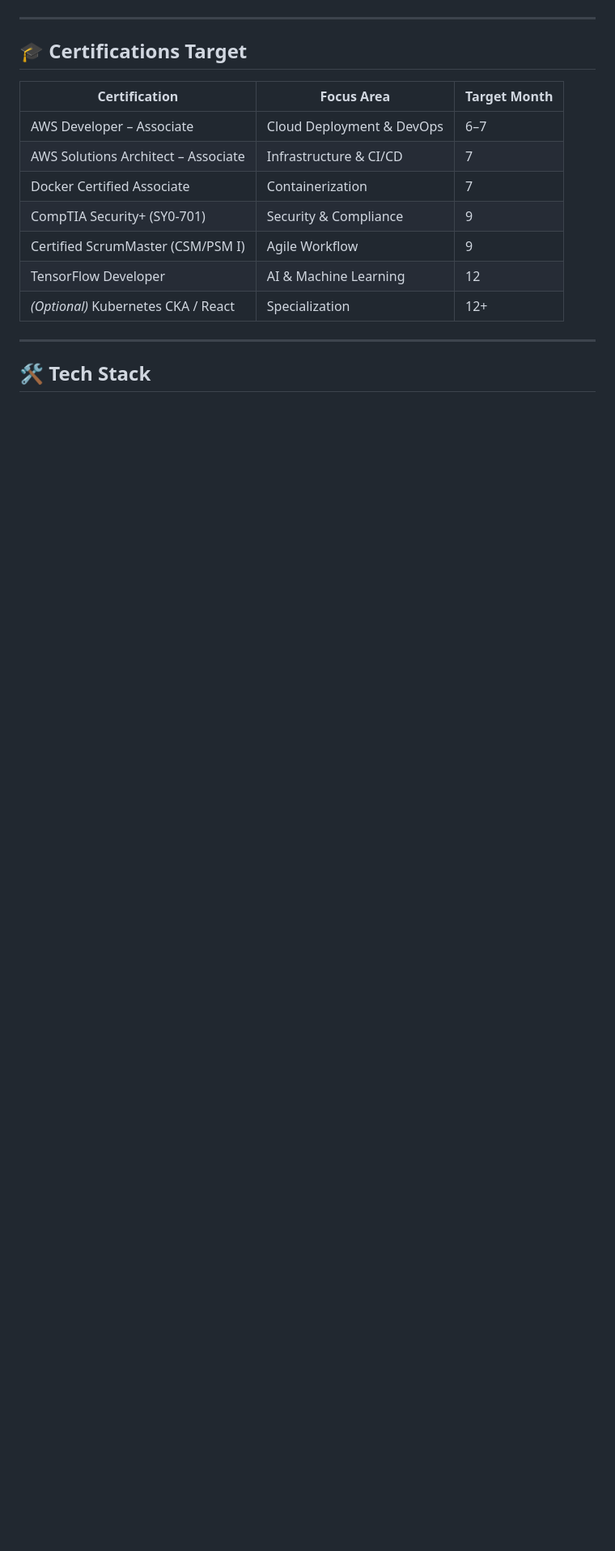
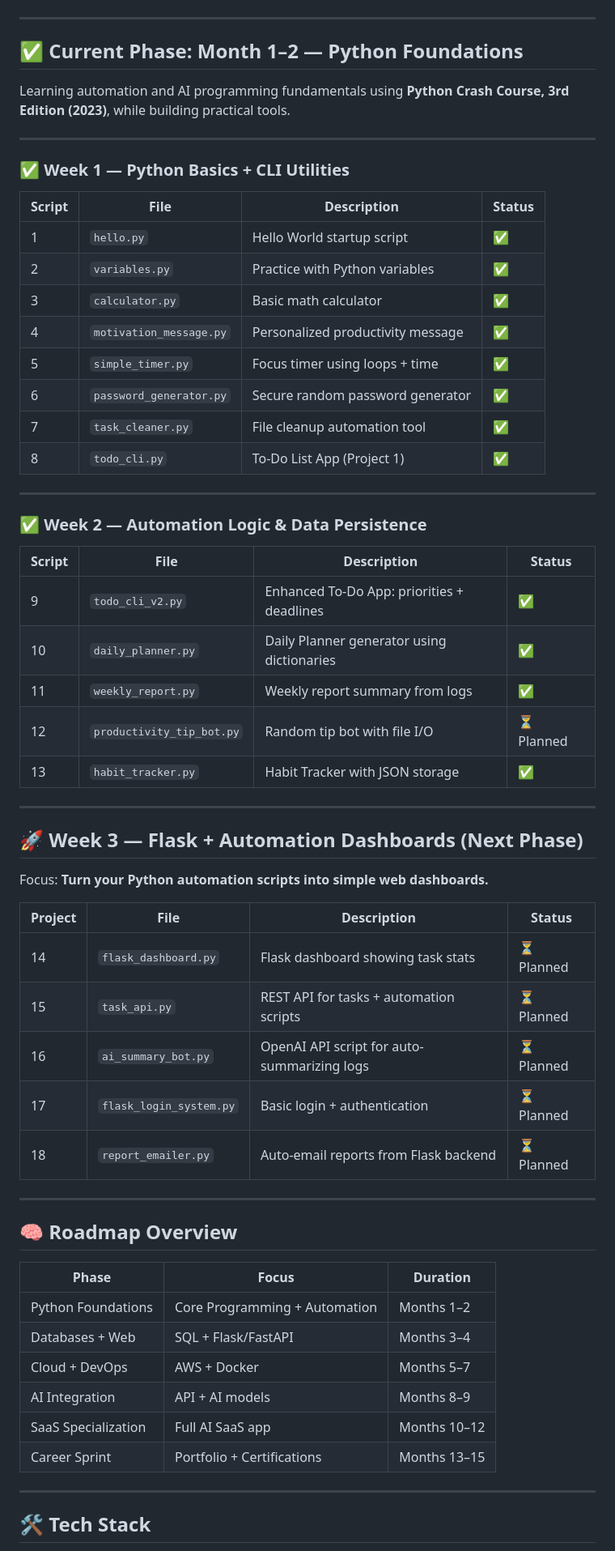
Before and after one commit to Vantix-1/automation-ai-developer, a Markdown page: README.md, the part around the change printed below. Shown: that part at 81% size. Rendered like a GitHub page; blank space fills up the shorter version.

```diff
--- a/README.md
+++ b/README.md
@@ -54,16 +37,58 @@ Learning Python fundamentals and automation scripting, including CLI tools, time
 
 ---
 
-## 🎓 Certifications Target
-| Certification | Focus Area | Target Month |
-|---------------|------------|--------------|
-| AWS Developer – Associate | Cloud Deployment & DevOps | 6–7 |
-| AWS Solutions Architect – Associate | Infrastructure & CI/CD | 7 |
-| Docker Certified Associate | Containerization | 7 |
-| CompTIA Security+ (SY0-701) | Security & Compliance | 9 |
-| Certified ScrumMaster (CSM/PSM I) | Agile Workflow | 9 |
-| TensorFlow Developer | AI & Machine Learning | 12 |
-| *(Optional)* Kubernetes CKA / React | Specialization | 12+ |
+## ✅ Current Phase: Month 1–2 — Python Foundations
+Learning automation and AI programming fundamentals using **Python Crash Course, 3rd Edition (2023)**, while building practical tools.
+
+---
+
+### ✅ Week 1 — Python Basics + CLI Utilities
+| Script | File | Description | Status |
+|--------|------|-------------|--------|
+| 1 | `hello.py` | Hello World startup script | ✅ |
+| 2 | `variables.py` | Practice with Python variables | ✅ |
+| 3 | `calculator.py` | Basic math calculator | ✅ |
+| 4 | `motivation_message.py` | Personalized productivity message | ✅ |
+| 5 | `simple_timer.py` | Focus timer using loops + time | ✅ |
+| 6 | `password_generator.py` | Secure random password generator | ✅ |
+| 7 | `task_cleaner.py` | File cleanup automation tool | ✅ |
+| 8 | `todo_cli.py` | To-Do List App (Project 1) | ✅ |
+
+---
+
+### ✅ Week 2 — Automation Logic & Data Persistence
+| Script | File | Description | Status |
+|--------|------|-------------|--------|
+| 9 | `todo_cli_v2.py` | Enhanced To-Do App: priorities + deadlines | ✅ |
+| 10 | `daily_planner.py` | Daily Planner generator using dictionaries | ✅ |
+| 11 | `weekly_report.py` | Weekly report summary from logs | ✅ |
+| 12 | `productivity_tip_bot.py` | Random tip bot with file I/O | ⏳ Planned |
+| 13 | `habit_tracker.py` | Habit Tracker with JSON storage | ✅ |
+
+---
+
+## 🚀 Week 3 — Flask + Automation Dashboards (Next Phase)
+Focus: **Turn your Python automation scripts into simple web dashboards.**
+
+| Project | File | Description | Status |
+|----------|------|-------------|--------|
+| 14 | `flask_dashboard.py` | Flask dashboard showing task stats | ⏳ Planned |
+| 15 | `task_api.py` | REST API for tasks + automation scripts | ⏳ Planned |
+| 16 | `ai_summary_bot.py` | OpenAI API script for auto-summarizing logs | ⏳ Planned |
+| 17 | `flask_login_system.py` | Basic login + authentication | ⏳ Planned |
+| 18 | `report_emailer.py` | Auto-email reports from Flask backend | ⏳ Planned |
+
+---
+
+## 🧠 Roadmap Overview
+| Phase | Focus | Duration |
+|-------|-------|----------|
+| Python Foundations | Core Programming + Automation | Months 1–2 |
+| Databases + Web | SQL + Flask/FastAPI | Months 3–4 |
+| Cloud + DevOps | AWS + Docker | Months 5–7 |
+| AI Integration | API + AI models | Months 8–9 |
+| SaaS Specialization | Full AI SaaS app | Months 10–12 |
+| Career Sprint | Portfolio + Certifications | Months 13–15 |
 
 ---
 
```
Also changed, not shown: other parts of README.md (+64 -78 lines).
